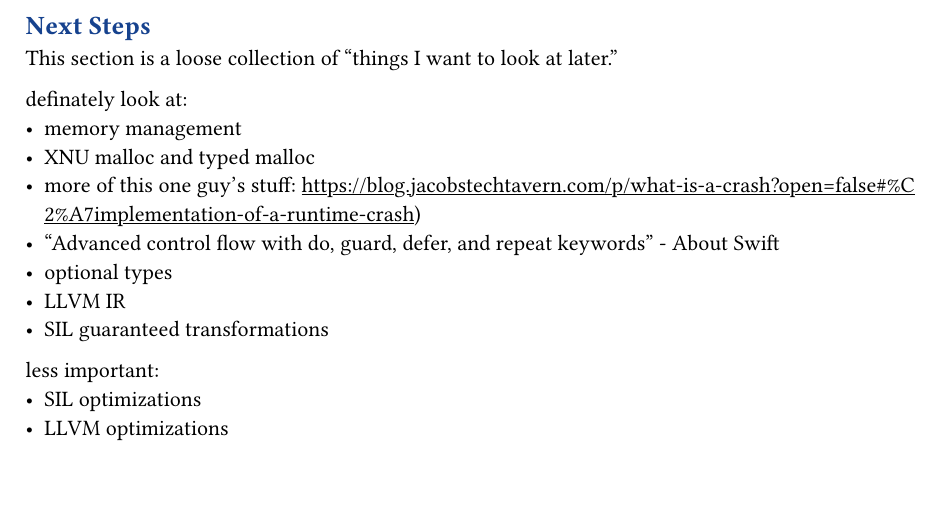
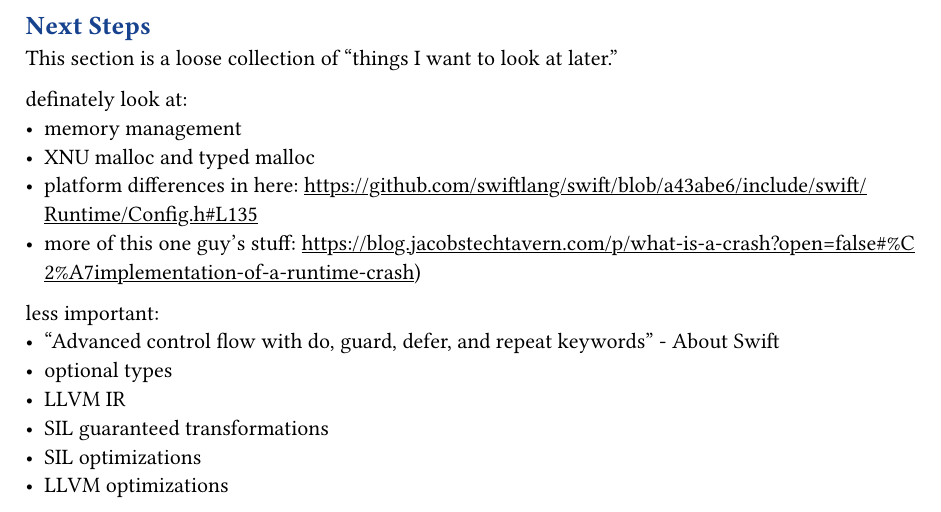
Before and after one commit to r0ckwav3/cs263, a Typst document (research_notes.typ): part of page 7 of 7, cut so that both start at the same text. The pictures show the PDF file research_notes.pdf that the author committed with the source.

Commit message:
forgot to push yesterday

```diff
--- a/research_notes.typ
+++ b/research_notes.typ
@@ -166,12 +166,13 @@ This section is a loose collection of "things I want to look at later."
 definately look at:
 - memory management
 - XNU malloc and typed malloc
+- platform differences in here: https://github.com/swiftlang/swift/blob/a43abe6/include/swift/Runtime/Config.h#L135
 - more of this one guy's stuff: https://blog.jacobstechtavern.com/p/what-is-a-crash?open=false#%C2%A7implementation-of-a-runtime-crash)
+
+less important:
 - "Advanced control flow with do, guard, defer, and repeat keywords" - About Swift
 - optional types
 - LLVM IR
 - SIL guaranteed transformations
-
-less important:
 - SIL optimizations
 - LLVM optimizations
```
Also changed, not shown: research_notes.pdf.
